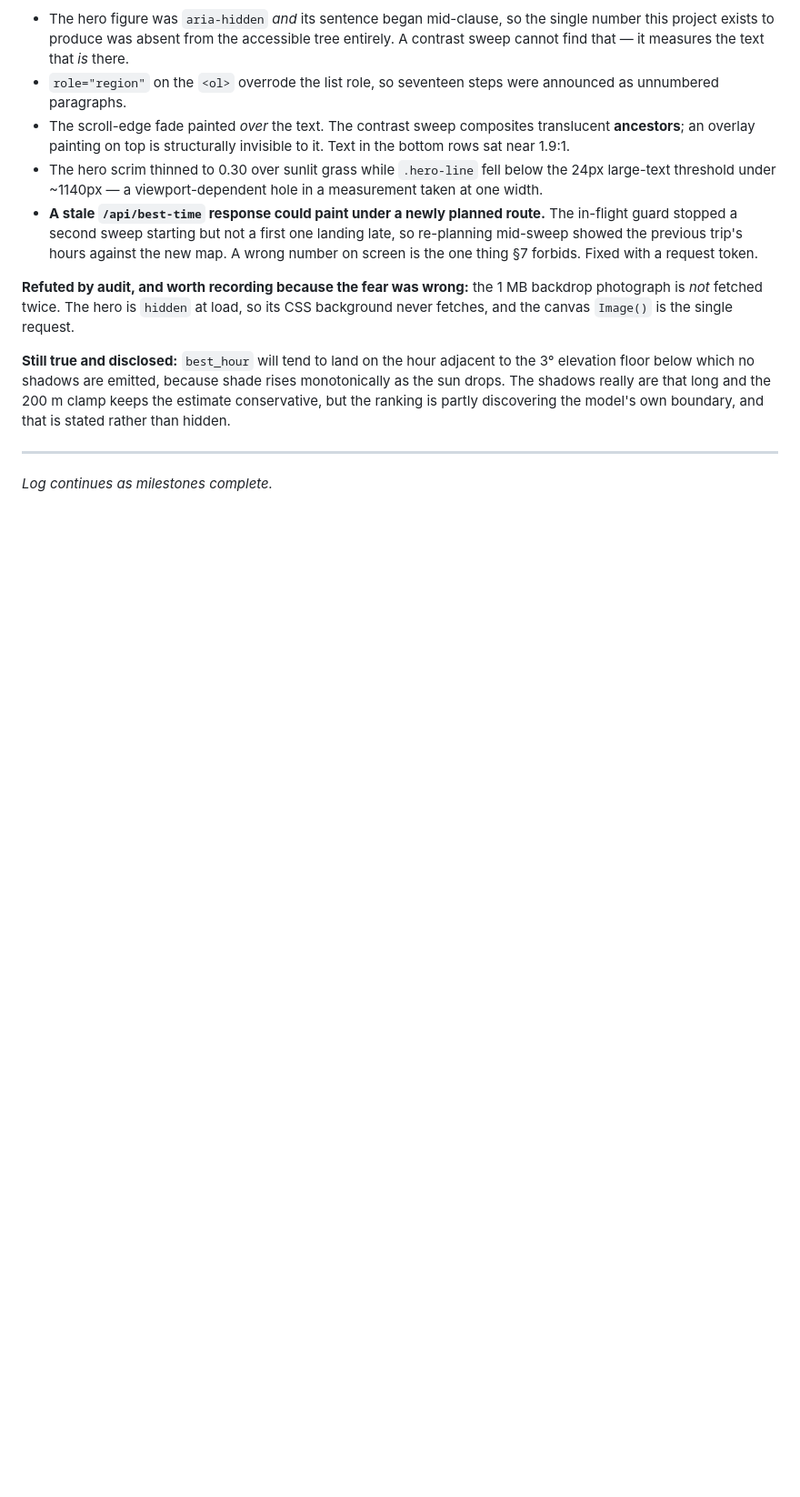
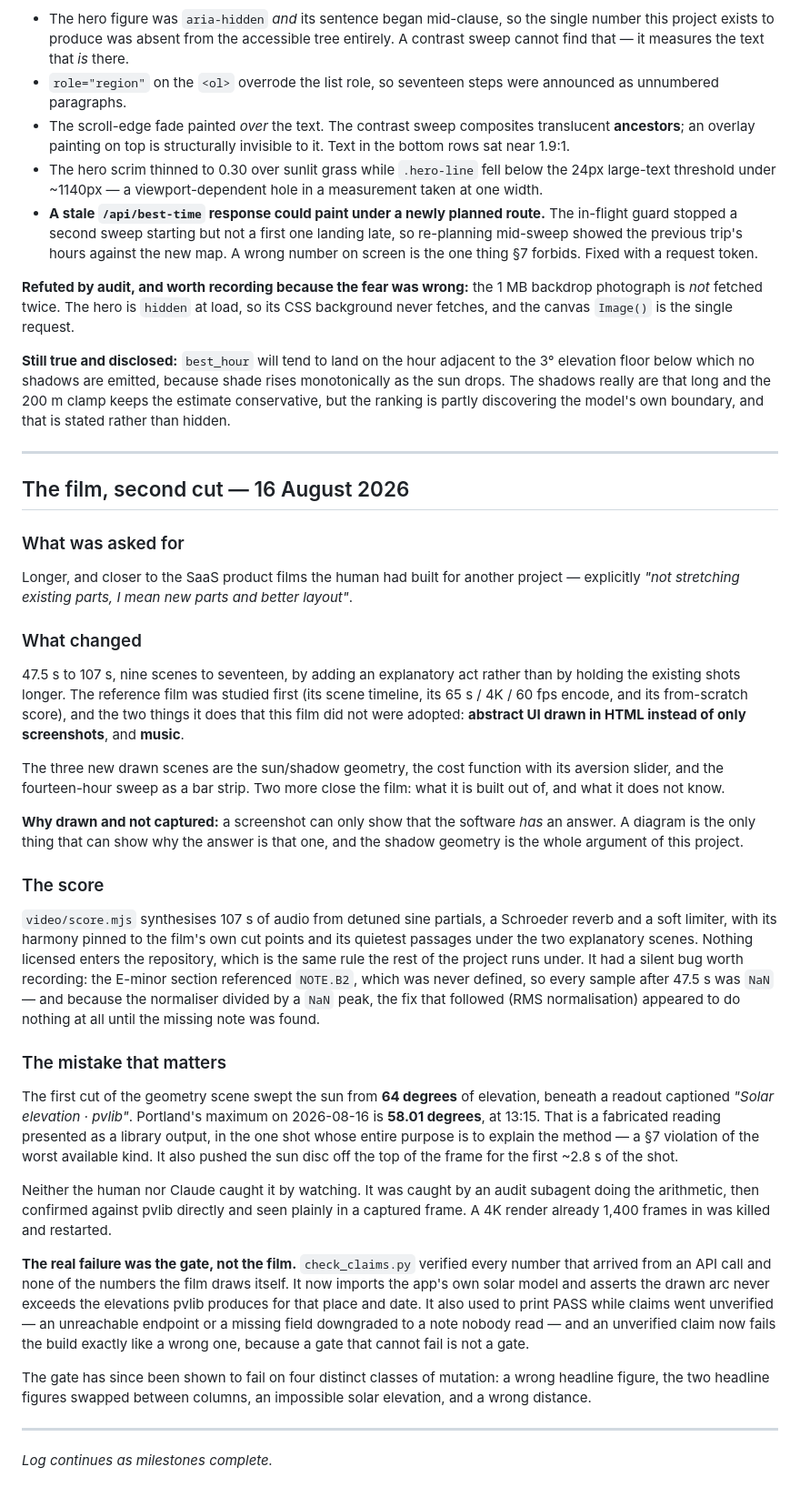
Before and after one commit to Goofturtles/shade-route, a Markdown page: AI_USAGE.md, the part around the change. Shown at 91% size. Drawn GitHub-style; blank space fills up the shorter version.

Commit message:
Record the second cut and the fabricated-sun catch in AI_USAGE
Section 2 makes this log a rules requirement, and the most useful thing in it is
the mistake: a solar elevation the film presented as a pvlib reading that pvlib
could never produce, caught by arithmetic rather than by watching, and the gate
change that makes it impossible to repeat.

Co-Authored-By: Claude Opus 5 <noreply@anthropic.com>

```diff
--- a/AI_USAGE.md
+++ b/AI_USAGE.md
@@ -785,4 +785,68 @@ discovering the model's own boundary, and that is stated rather than hidden.
 
 ---
 
+## The film, second cut — 16 August 2026
+
+### What was asked for
+
+Longer, and closer to the SaaS product films the human had built for another
+project — explicitly *"not stretching existing parts, I mean new parts and better
+layout"*.
+
+### What changed
+
+47.5 s to 107 s, nine scenes to seventeen, by adding an explanatory act rather
+than by holding the existing shots longer. The reference film was studied first
+(its scene timeline, its 65 s / 4K / 60 fps encode, and its from-scratch score),
+and the two things it does that this film did not were adopted: **abstract UI
+drawn in HTML instead of only screenshots**, and **music**.
+
+The three new drawn scenes are the sun/shadow geometry, the cost function with
+its aversion slider, and the fourteen-hour sweep as a bar strip. Two more close
+the film: what it is built out of, and what it does not know.
+
+**Why drawn and not captured:** a screenshot can only show that the software
+*has* an answer. A diagram is the only thing that can show why the answer is
+that one, and the shadow geometry is the whole argument of this project.
+
+### The score
+
+`video/score.mjs` synthesises 107 s of audio from detuned sine partials, a
+Schroeder reverb and a soft limiter, with its harmony pinned to the film's own
+cut points and its quietest passages under the two explanatory scenes. Nothing
+licensed enters the repository, which is the same rule the rest of the project
+runs under. It had a silent bug worth recording: the E-minor section referenced
+`NOTE.B2`, which was never defined, so every sample after 47.5 s was `NaN` — and
+because the normaliser divided by a `NaN` peak, the fix that followed (RMS
+normalisation) appeared to do nothing at all until the missing note was found.
+
+### The mistake that matters
+
+The first cut of the geometry scene swept the sun from **64 degrees** of
+elevation, beneath a readout captioned *"Solar elevation · pvlib"*. Portland's
+maximum on 2026-08-16 is **58.01 degrees**, at 13:15. That is a fabricated
+reading presented as a library output, in the one shot whose entire purpose is
+to explain the method — a §7 violation of the worst available kind. It also
+pushed the sun disc off the top of the frame for the first ~2.8 s of the shot.
+
+Neither the human nor Claude caught it by watching. It was caught by an audit
+subagent doing the arithmetic, then confirmed against pvlib directly and seen
+plainly in a captured frame. A 4K render already 1,400 frames in was killed and
+restarted.
+
+**The real failure was the gate, not the film.** `check_claims.py` verified
+every number that arrived from an API call and none of the numbers the film
+draws itself. It now imports the app's own solar model and asserts the drawn arc
+never exceeds the elevations pvlib produces for that place and date. It also
+used to print PASS while claims went unverified — an unreachable endpoint or a
+missing field downgraded to a note nobody read — and an unverified claim now
+fails the build exactly like a wrong one, because a gate that cannot fail is not
+a gate.
+
+The gate has since been shown to fail on four distinct classes of mutation: a
+wrong headline figure, the two headline figures swapped between columns, an
+impossible solar elevation, and a wrong distance.
+
+---
+
 *Log continues as milestones complete.*
```
